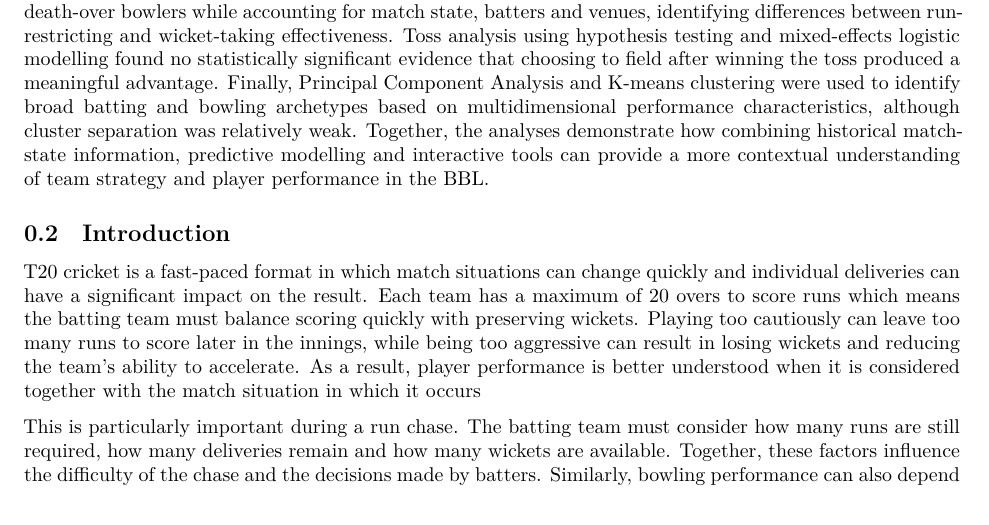
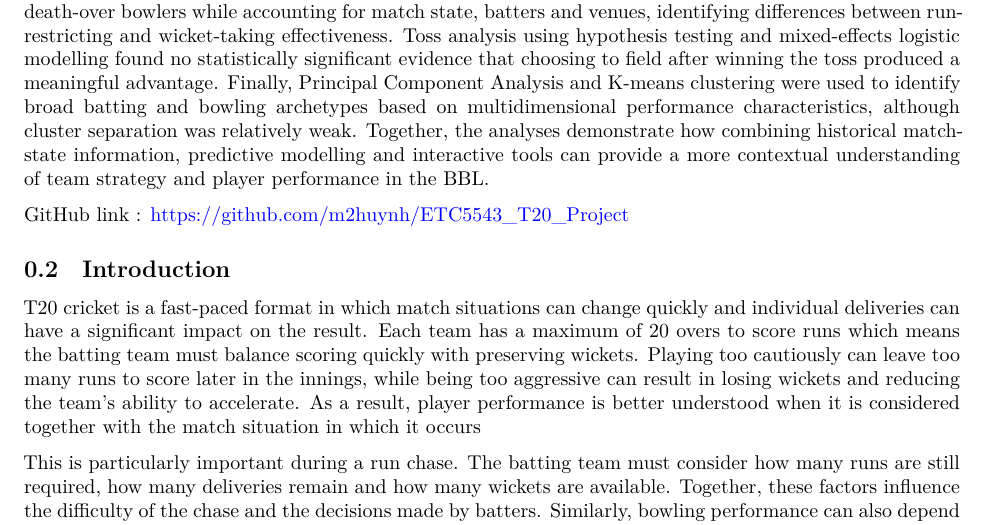
Before and after one commit to m2huynh/ETC5543_T20_Project, a Quarto document (Report/Report.qmd): part of page 2 of 21, cut so that both start at the same text. Rendered offline with R 4.5, knitr and Pandoc in place of Quarto, then LaTeX, with nearby package versions; some code elsewhere in the file could not run offline.

Commit message:
[Pranav] Adding GitHub link to the report

```diff
--- a/Report/Report.qmd
+++ b/Report/Report.qmd
@@ -41,6 +41,8 @@ q4 <- readRDS(here("Pranav", "data", "q4_presentation_objects.rds"))
 Historical ball-by-ball and match-level data from the Big Bash League (BBL) were used to investigate how match state, player performance and strategic decisions influence outcomes in T20 cricket. The project combined exploratory analysis, feature engineering, statistical modelling and interactive visualisation across six research questions. An interactive dashboard was developed to explore scoring rates, wicket patterns and batter performance across teams, opponents, seasons and match situations. Logistic regression was used to estimate win probability during run chases using required run rate, wickets in hand and balls remaining, with the resulting probabilities converted into pressure scores to compare batter strike rates under low and high-pressure situations.
 
 The project also examined delivery-level wicket risk, death-over bowling effectiveness, toss decisions and player performance archetypes. An XGBoost ensemble was used to predict wicket probability using match-state, recent-performance, player and contextual features, achieving a ROC-AUC of 0.613 and identifying groups of deliveries with elevated wicket risk, although discrimination remained modest and wicket risk was underestimated during the death overs. Linear and logistic mixed-effects models were used to compare death-over bowlers while accounting for match state, batters and venues, identifying differences between run-restricting and wicket-taking effectiveness. Toss analysis using hypothesis testing and mixed-effects logistic modelling found no statistically significant evidence that choosing to field after winning the toss produced a meaningful advantage. Finally, Principal Component Analysis and K-means clustering were used to identify broad batting and bowling archetypes based on multidimensional performance characteristics, although cluster separation was relatively weak. Together, the analyses demonstrate how combining historical match-state information, predictive modelling and interactive tools can provide a more contextual understanding of team strategy and player performance in the BBL.
+
+GitHub link : https://github.com/m2huynh/ETC5543_T20_Project
 
 ## Introduction
 
```
Also changed, not shown: 1 other file.
